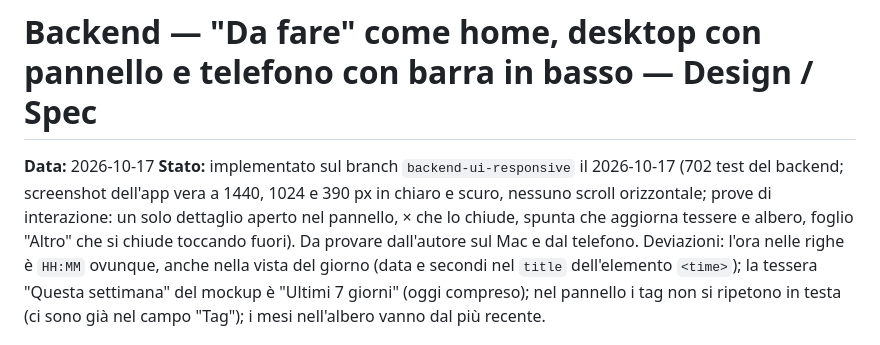
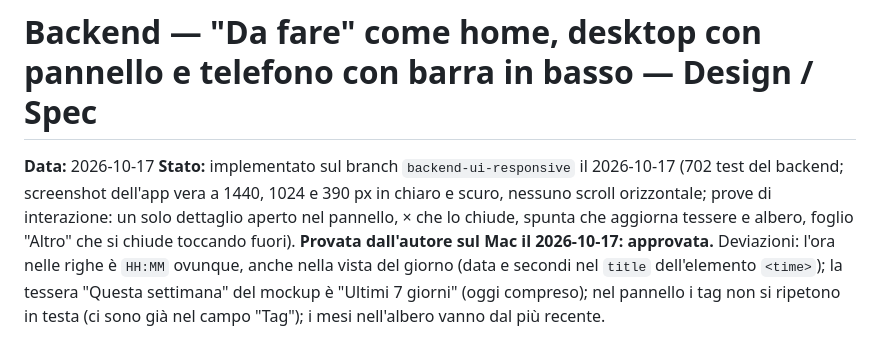
Before and after one commit to francecesco/second_brain, a Markdown page: docs/specs/2026-10-17-backend-ui-responsive-design.md, the part around the change. Rendered like a GitHub page.

```diff
--- a/docs/specs/2026-10-17-backend-ui-responsive-design.md
+++ b/docs/specs/2026-10-17-backend-ui-responsive-design.md
@@ -4,8 +4,8 @@
 **Stato:** implementato sul branch `backend-ui-responsive` il 2026-10-17 (702 test del
 backend; screenshot dell'app vera a 1440, 1024 e 390 px in chiaro e scuro, nessuno scroll
 orizzontale; prove di interazione: un solo dettaglio aperto nel pannello, × che lo chiude,
-spunta che aggiorna tessere e albero, foglio "Altro" che si chiude toccando fuori). Da
-provare dall'autore sul Mac e dal telefono. Deviazioni: l'ora nelle righe è `HH:MM`
+spunta che aggiorna tessere e albero, foglio "Altro" che si chiude toccando fuori). **Provata
+dall'autore sul Mac il 2026-10-17: approvata.** Deviazioni: l'ora nelle righe è `HH:MM`
 ovunque, anche nella vista del giorno (data e secondi nel `title` dell'elemento `<time>`);
 la tessera "Questa settimana" del mockup è "Ultimi 7 giorni" (oggi compreso); nel pannello
 i tag non si ripetono in testa (ci sono già nel campo "Tag"); i mesi nell'albero vanno dal
```
Also changed, not shown: CLAUDE.md (+24 -1 lines).
